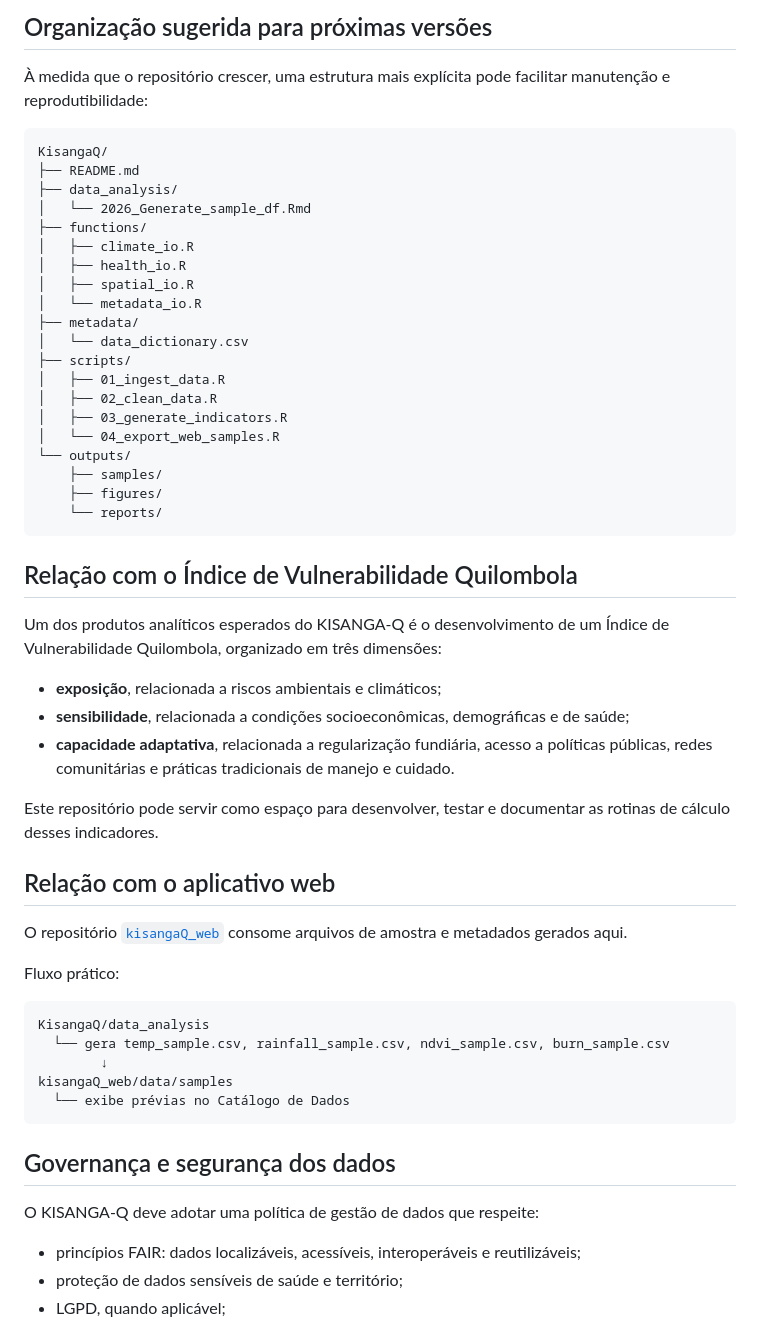
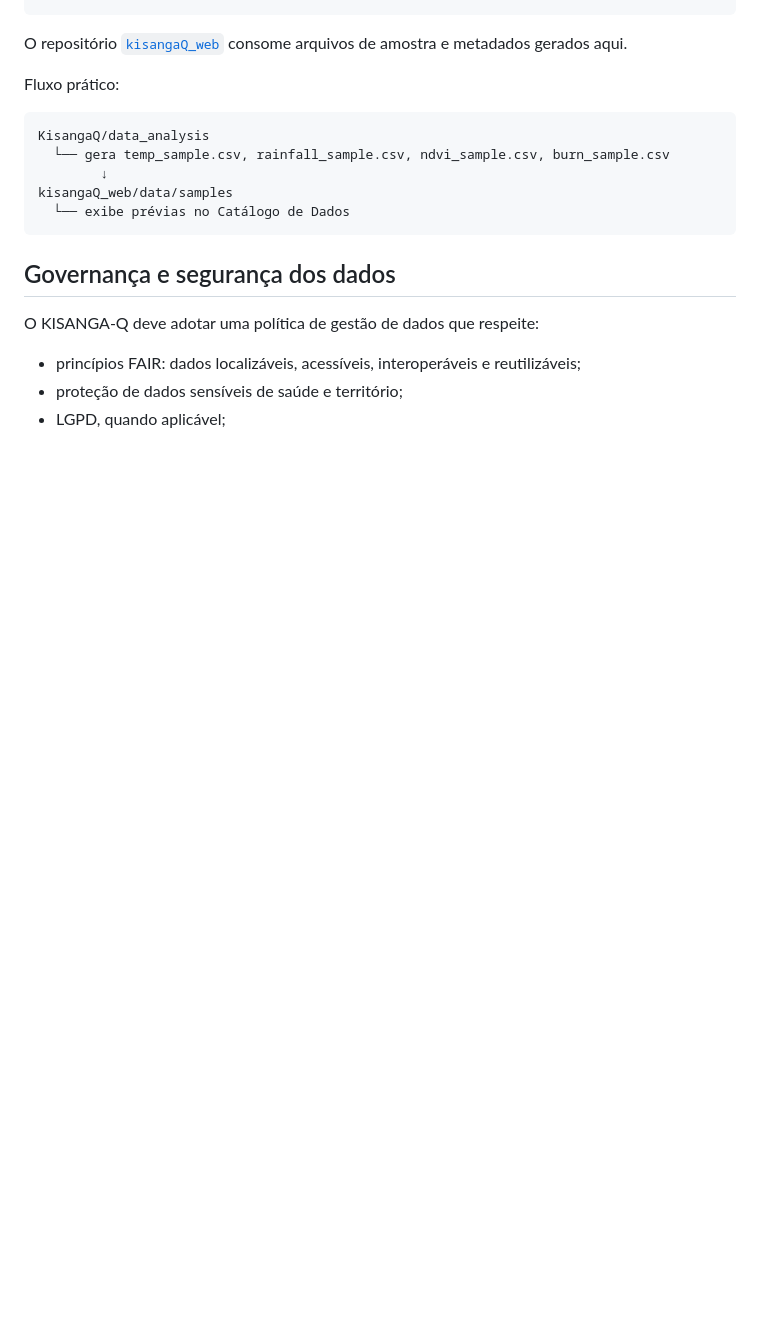
Before and after one commit to rodriguesmsb/KisangaQ, a Markdown page: README.md, the part around one of its changes. GitHub-like rendering; blank space fills up the shorter version.

Commit message:
Revise README to simplify content and remove details
Removed detailed description of the RMarkdown script and its execution instructions, along with best practices and licensing information.

````diff
--- a/README.md
+++ b/README.md
@@ -138,42 +55,3 @@ Caso o projeto esteja em outro computador, ajuste esses caminhos antes de execut
-## Organização sugerida para próximas versões
-
-À medida que o repositório crescer, uma estrutura mais explícita pode facilitar manutenção e reprodutibilidade:
-
-```text
-KisangaQ/
-├── README.md
-├── data_analysis/
-│   └── 2026_Generate_sample_df.Rmd
-├── functions/
-│   ├── climate_io.R
-│   ├── health_io.R
-│   ├── spatial_io.R
-│   └── metadata_io.R
-├── metadata/
-│   └── data_dictionary.csv
-├── scripts/
-│   ├── 01_ingest_data.R
-│   ├── 02_clean_data.R
-│   ├── 03_generate_indicators.R
-│   └── 04_export_web_samples.R
-└── outputs/
-    ├── samples/
-    ├── figures/
-    └── reports/
-```
-
-## Relação com o Índice de Vulnerabilidade Quilombola
-
-Um dos produtos analíticos esperados do KISANGA-Q é o desenvolvimento de um Índice de Vulnerabilidade Quilombola, organizado em três dimensões:
-
-- **exposição**, relacionada a riscos ambientais e climáticos;
-- **sensibilidade**, relacionada a condições socioeconômicas, demográficas e de saúde;
-- **capacidade adaptativa**, relacionada a regularização fundiária, acesso a políticas públicas, redes comunitárias e práticas tradicionais de manejo e cuidado.
-
-Este repositório pode servir como espaço para desenvolver, testar e documentar as rotinas de cálculo desses indicadores.
-
-## Relação com o aplicativo web
-
 O repositório [`kisangaQ_web`](https://github.com/rodriguesmsb/kisangaQ_web) consome arquivos de amostra e metadados gerados aqui.
 
 Fluxo prático:
````
Also changed, not shown: other parts of README.md (+1 -95 lines).
